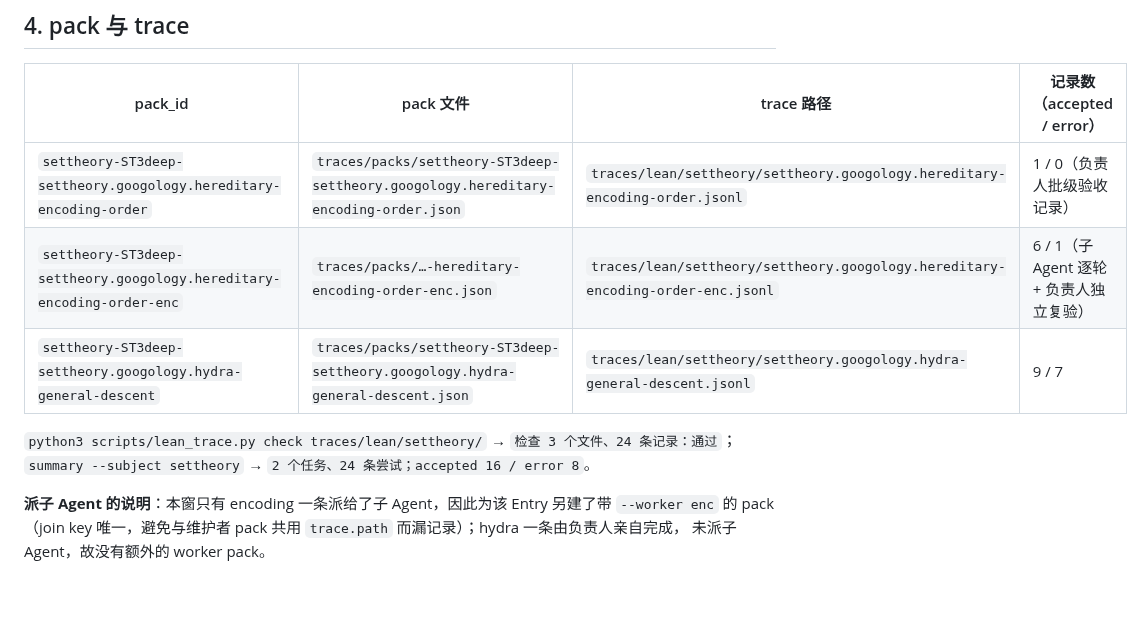
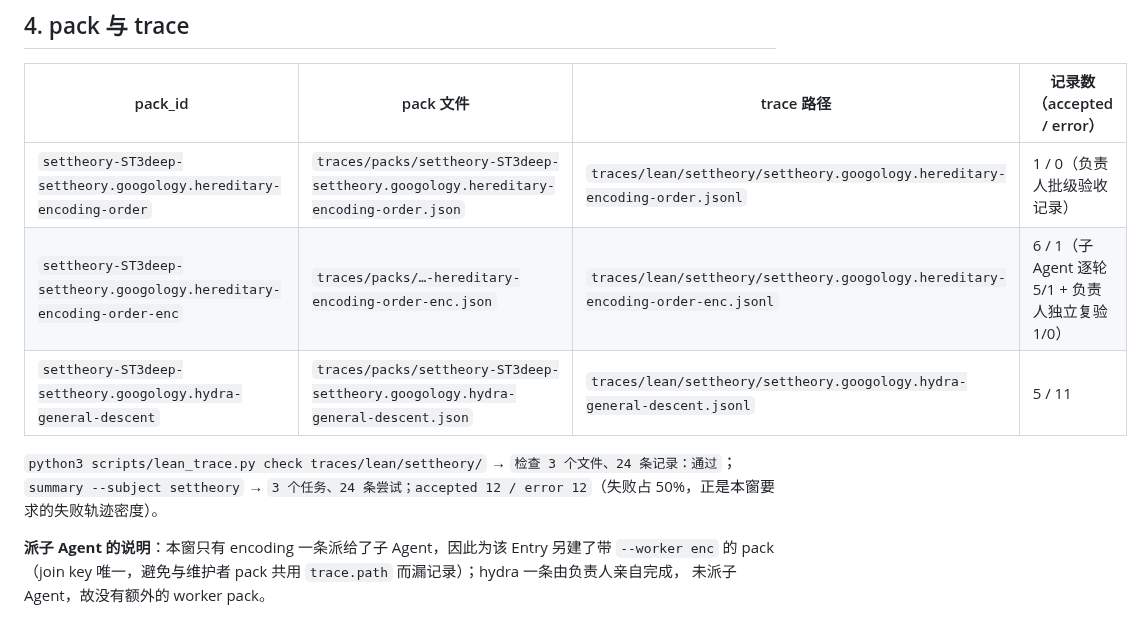
Before and after one commit to FurinaManifold/sandrones-library, a Markdown page: docs/handoffs/settheory-ST3deep.md, the part around the change. Rendered like a GitHub page; blank space fills up the shorter version.

Commit message:
docs(settheory): handoff 修正 trace 计数（24 条：accepted 12 / error 12）

```diff
--- a/docs/handoffs/settheory-ST3deep.md
+++ b/docs/handoffs/settheory-ST3deep.md
@@ -44,11 +44,11 @@
 | pack_id | pack 文件 | trace 路径 | 记录数（accepted / error） |
 |---|---|---|---|
 | `settheory-ST3deep-settheory.googology.hereditary-encoding-order` | `traces/packs/settheory-ST3deep-settheory.googology.hereditary-encoding-order.json` | `traces/lean/settheory/settheory.googology.hereditary-encoding-order.jsonl` | 1 / 0（负责人批级验收记录） |
-| `settheory-ST3deep-settheory.googology.hereditary-encoding-order-enc` | `traces/packs/…-hereditary-encoding-order-enc.json` | `traces/lean/settheory/settheory.googology.hereditary-encoding-order-enc.jsonl` | 6 / 1（子 Agent 逐轮 + 负责人独立复验） |
-| `settheory-ST3deep-settheory.googology.hydra-general-descent` | `traces/packs/settheory-ST3deep-settheory.googology.hydra-general-descent.json` | `traces/lean/settheory/settheory.googology.hydra-general-descent.jsonl` | 9 / 7 |
+| `settheory-ST3deep-settheory.googology.hereditary-encoding-order-enc` | `traces/packs/…-hereditary-encoding-order-enc.json` | `traces/lean/settheory/settheory.googology.hereditary-encoding-order-enc.jsonl` | 6 / 1（子 Agent 逐轮 5/1 + 负责人独立复验 1/0） |
+| `settheory-ST3deep-settheory.googology.hydra-general-descent` | `traces/packs/settheory-ST3deep-settheory.googology.hydra-general-descent.json` | `traces/lean/settheory/settheory.googology.hydra-general-descent.jsonl` | 5 / 11 |
 
 `python3 scripts/lean_trace.py check traces/lean/settheory/` → `检查 3 个文件、24 条记录：通过`；
-`summary --subject settheory` → `2 个任务、24 条尝试；accepted 16 / error 8`。
+`summary --subject settheory` → `3 个任务、24 条尝试；accepted 12 / error 12`（失败占 50%，正是本窗要求的失败轨迹密度）。
 
 **派子 Agent 的说明**：本窗只有 encoding 一条派给了子 Agent，因此为该 Entry 另建了带 `--worker enc`
 的 pack（join key 唯一，避免与维护者 pack 共用 `trace.path` 而漏记录）；hydra 一条由负责人亲自完成，
```
